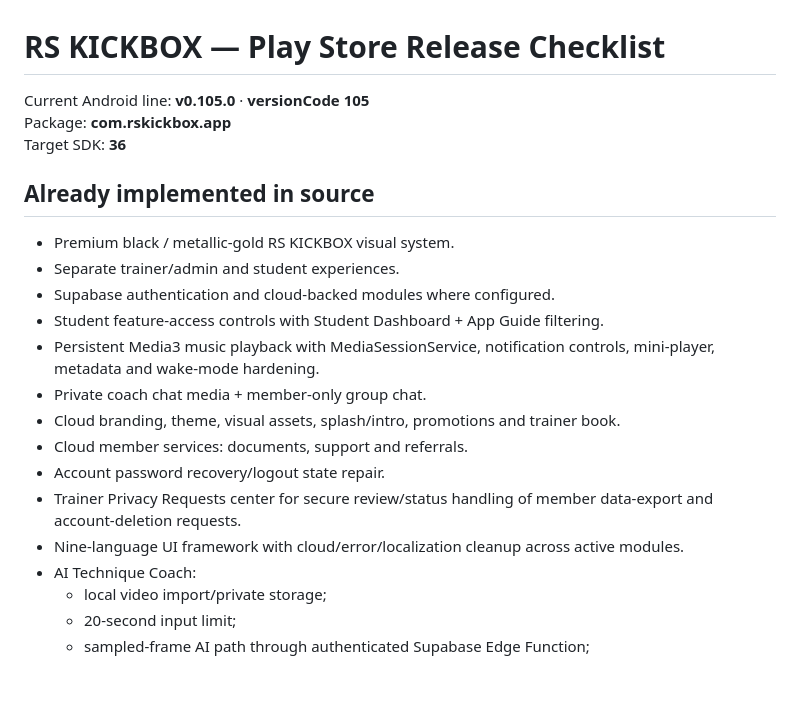
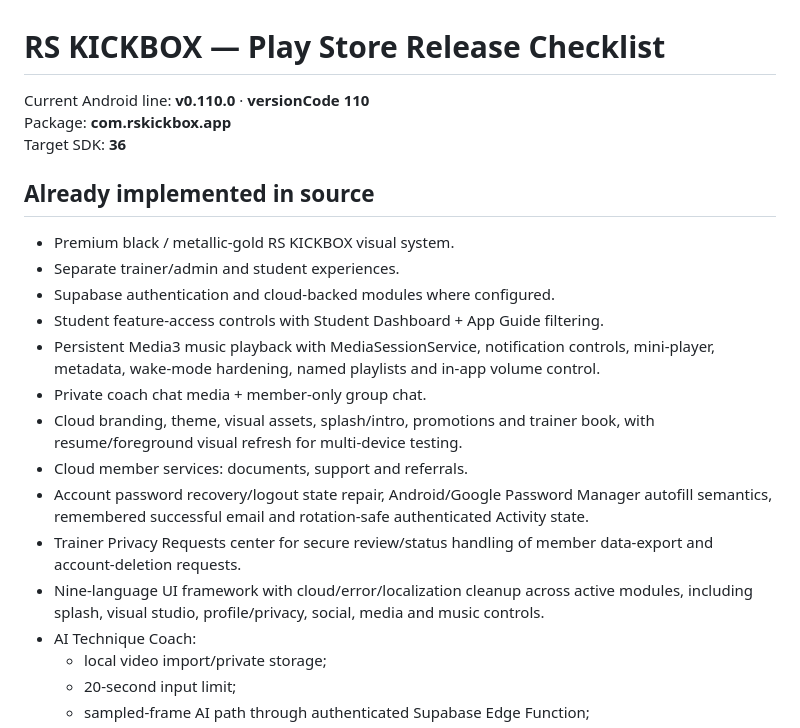
Before and after one commit to eucridernlpro/RS-KICKBOX-Android, a Markdown page: PLAY_STORE_RELEASE_CHECKLIST.md, the part around the change. GitHub-like rendering; blank space fills up the shorter version.

Commit message:
Update release checklist for v0.110 QC preview

```diff
--- a/PLAY_STORE_RELEASE_CHECKLIST.md
+++ b/PLAY_STORE_RELEASE_CHECKLIST.md
@@ -1,6 +1,6 @@
 # RS KICKBOX — Play Store Release Checklist
 
-Current Android line: **v0.105.0** · **versionCode 105**
+Current Android line: **v0.110.0** · **versionCode 110**
 Package: **com.rskickbox.app**
 Target SDK: **36**
 
@@ -10,13 +10,13 @@ Target SDK: **36**
 - Separate trainer/admin and student experiences.
 - Supabase authentication and cloud-backed modules where configured.
 - Student feature-access controls with Student Dashboard + App Guide filtering.
-- Persistent Media3 music playback with MediaSessionService, notification controls, mini-player, metadata and wake-mode hardening.
+- Persistent Media3 music playback with MediaSessionService, notification controls, mini-player, metadata, wake-mode hardening, named playlists and in-app volume control.
 - Private coach chat media + member-only group chat.
-- Cloud branding, theme, visual assets, splash/intro, promotions and trainer book.
+- Cloud branding, theme, visual assets, splash/intro, promotions and trainer book, with resume/foreground visual refresh for multi-device testing.
 - Cloud member services: documents, support and referrals.
-- Account password recovery/logout state repair.
+- Account password recovery/logout state repair, Android/Google Password Manager autofill semantics, remembered successful email and rotation-safe authenticated Activity state.
 - Trainer Privacy Requests center for secure review/status handling of member data-export and account-deletion requests.
-- Nine-language UI framework with cloud/error/localization cleanup across active modules.
+- Nine-language UI framework with cloud/error/localization cleanup across active modules, including splash, visual studio, profile/privacy, social, media and music controls.
 - AI Technique Coach:
   - local video import/private storage;
   - 20-second input limit;
```
